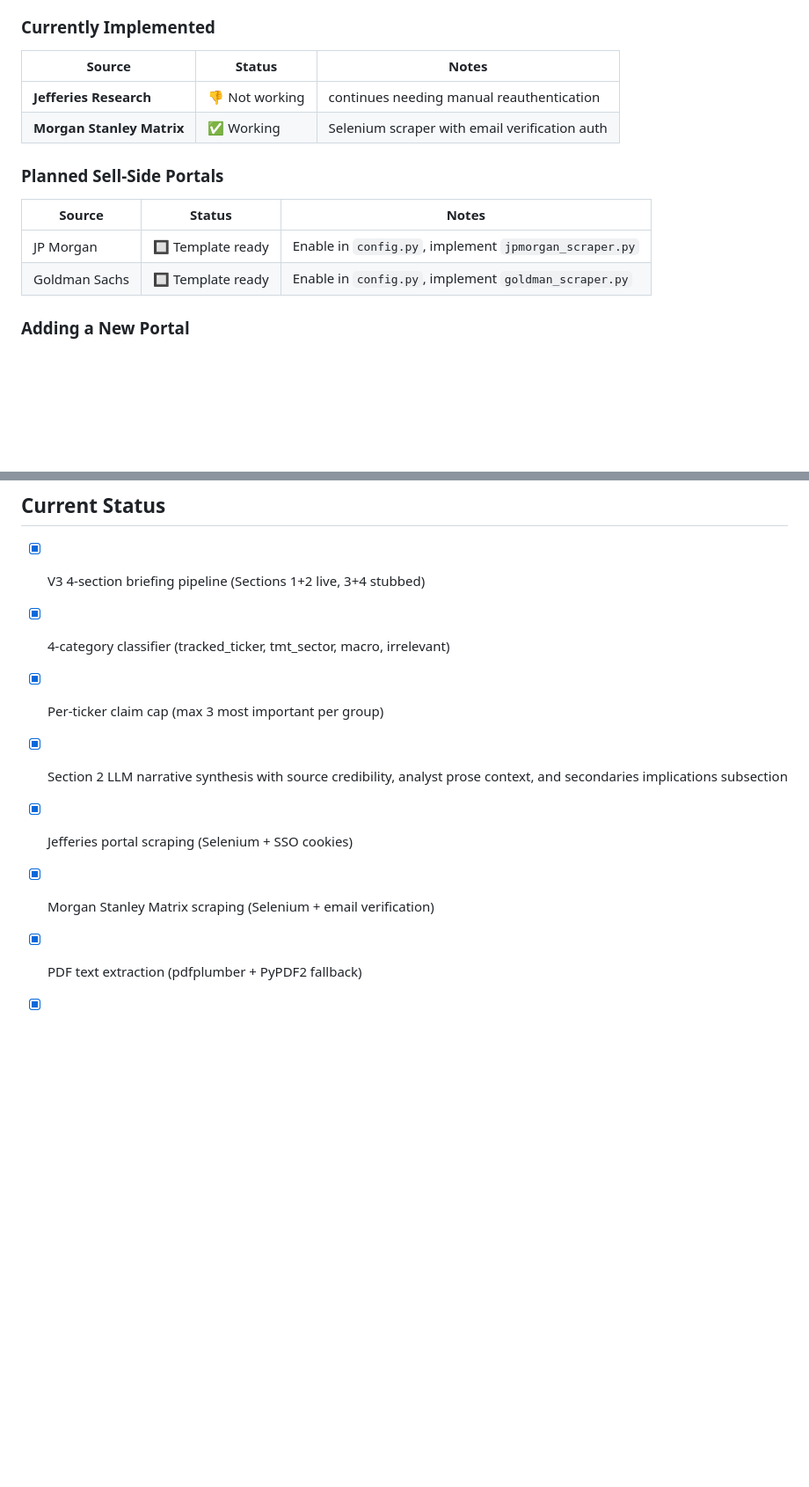
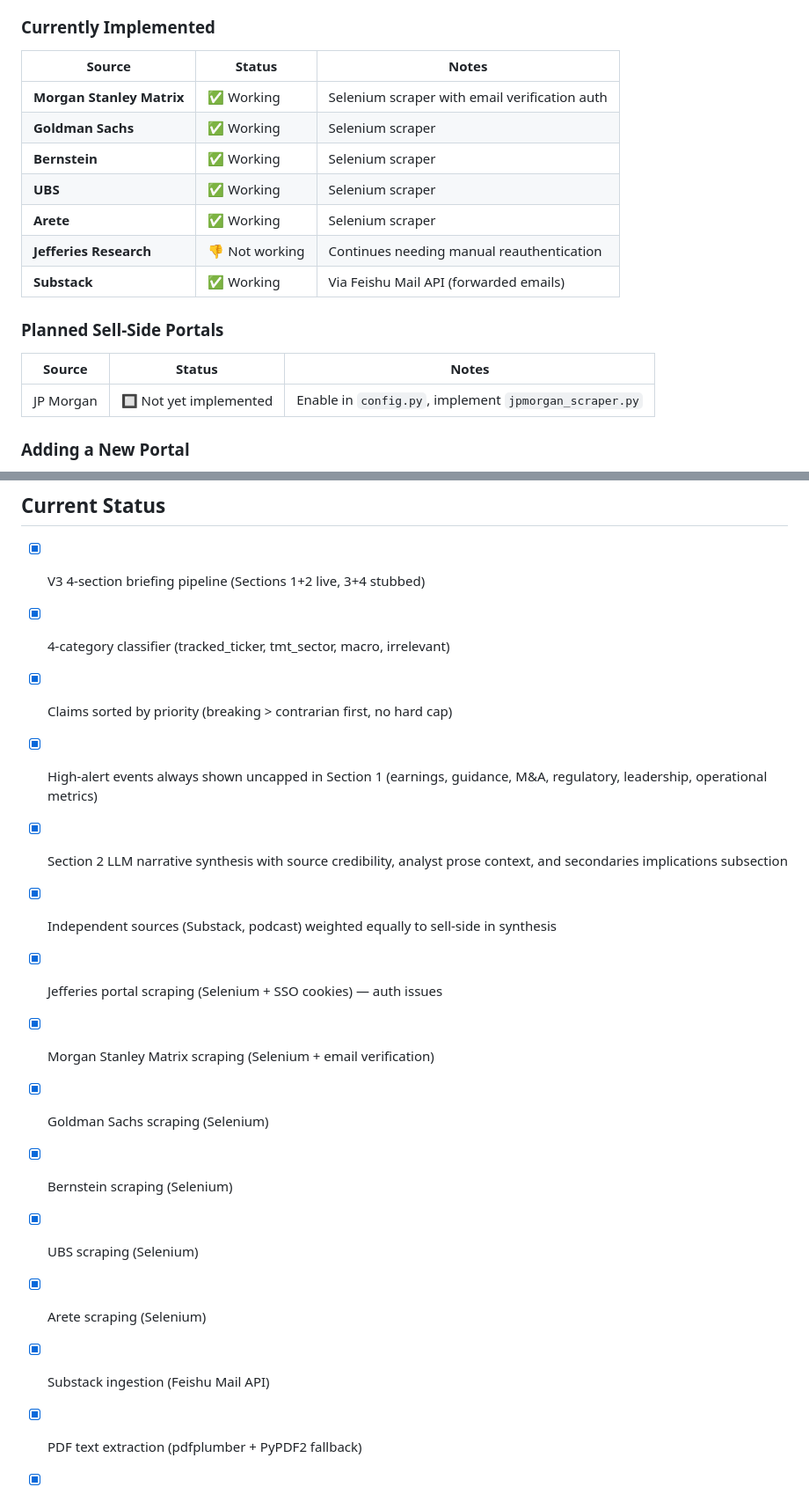
Before and after one commit to zhaoemily03/financial-news-agent, a Markdown page: README.md, 2 parts joined by grey strips. Shown at 88% size. Rendered like a GitHub page; blank space fills up the shorter version.

Commit message:
Fix README: pipeline naming, source status, remove cap language
- Rename Classify+Filter → Classify+Prioritize, Claims+Cap → Claims+Sort
  throughout pipeline diagram and table to reflect no-cap design
- Update Currently Implemented: add Goldman, Bernstein, UBS, Arete, Substack
  as working; move JP Morgan to planned (remove Goldman from planned)
- Remove Substack from planned/unchecked; it is live via Feishu Mail
- Update Current Status checklist to match actual implementation state

Co-Authored-By: Claude Sonnet 4.6 <noreply@anthropic.com>

```diff
--- a/README.md
+++ b/README.md
@@ -199,15 +199,19 @@ The system uses a **PortalRegistry** to manage multiple sell-side research porta
 
 | Source | Status | Notes |
 |--------|--------|-------|
-| **Jefferies Research** | 👎 Not working | continues needing manual reauthentication
 | **Morgan Stanley Matrix** | ✅ Working | Selenium scraper with email verification auth |
+| **Goldman Sachs** | ✅ Working | Selenium scraper |
+| **Bernstein** | ✅ Working | Selenium scraper |
+| **UBS** | ✅ Working | Selenium scraper |
+| **Arete** | ✅ Working | Selenium scraper |
+| **Jefferies Research** | 👎 Not working | Continues needing manual reauthentication |
+| **Substack** | ✅ Working | Via Feishu Mail API (forwarded emails) |
 
 ### Planned Sell-Side Portals
 
 | Source | Status | Notes |
 |--------|--------|-------|
-| JP Morgan | 🔲 Template ready | Enable in `config.py`, implement `jpmorgan_scraper.py` |
-| Goldman Sachs | 🔲 Template ready | Enable in `config.py`, implement `goldman_scraper.py` |
+| JP Morgan | 🔲 Not yet implemented | Enable in `config.py`, implement `jpmorgan_scraper.py` |
 
 ### Adding a New Portal
 
@@ -402,10 +405,17 @@ NFLX, SPOT, U, APP, RBLX, ORCL, PLTR, SHOP
 
 - [x] V3 4-section briefing pipeline (Sections 1+2 live, 3+4 stubbed)
 - [x] 4-category classifier (tracked_ticker, tmt_sector, macro, irrelevant)
-- [x] Per-ticker claim cap (max 3 most important per group)
+- [x] Claims sorted by priority (breaking > contrarian first, no hard cap)
+- [x] High-alert events always shown uncapped in Section 1 (earnings, guidance, M&A, regulatory, leadership, operational metrics)
 - [x] Section 2 LLM narrative synthesis with source credibility, analyst prose context, and secondaries implications subsection
-- [x] Jefferies portal scraping (Selenium + SSO cookies)
+- [x] Independent sources (Substack, podcast) weighted equally to sell-side in synthesis
+- [x] Jefferies portal scraping (Selenium + SSO cookies) — auth issues
 - [x] Morgan Stanley Matrix scraping (Selenium + email verification)
+- [x] Goldman Sachs scraping (Selenium)
+- [x] Bernstein scraping (Selenium)
+- [x] UBS scraping (Selenium)
+- [x] Arete scraping (Selenium)
+- [x] Substack ingestion (Feishu Mail API)
 - [x] PDF text extraction (pdfplumber + PyPDF2 fallback)
 - [x] Document normalization and chunking
 - [x] Podcast ingestion (All-In, BG2 Pod, Acquired)
```
Also changed, not shown: other parts of README.md (+5 -7 lines).
